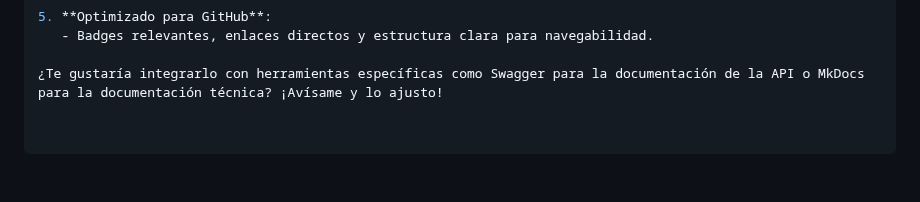
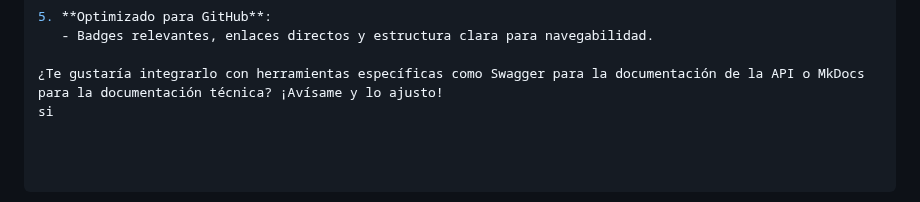
Before and after one commit to Robbbo-T/GAIA-AIR, a Markdown page: README.md, the part around the change. Drawn GitHub-style.

```diff
--- a/README.md
+++ b/README.md
@@ -185,3 +185,4 @@ Consulta el archivo INSTALL.md.
    - Badges relevantes, enlaces directos y estructura clara para navegabilidad.
 
 ¿Te gustaría integrarlo con herramientas específicas como Swagger para la documentación de la API o MkDocs para la documentación técnica? ¡Avísame y lo ajusto!
+si
```
